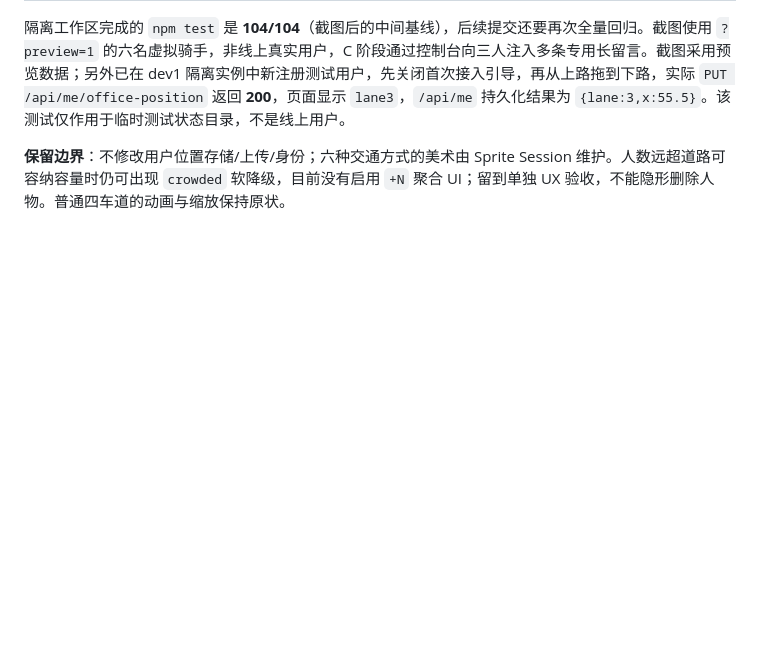
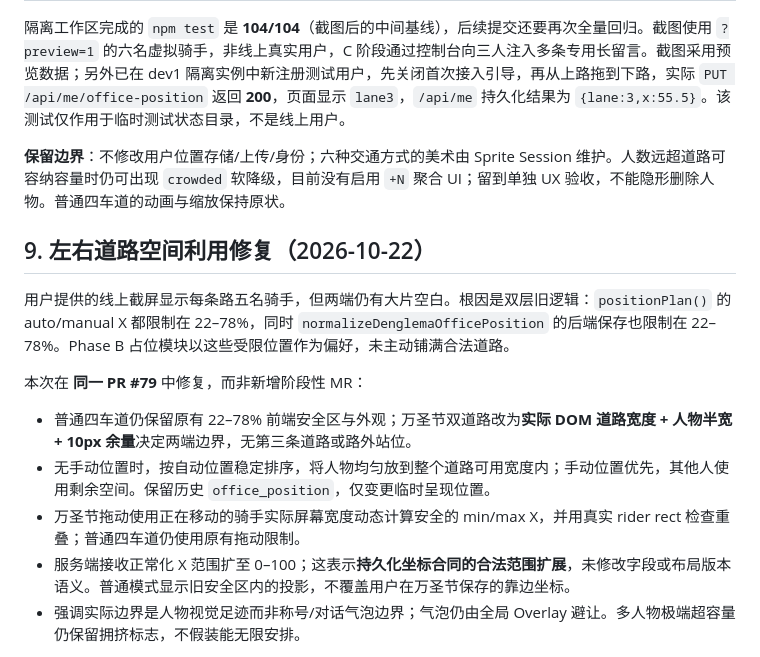
Before and after one commit to viviennebla/codex-sync-server, a Markdown page: docs/denglema-scene-motion-layout-design.md, the part around one of its changes. GitHub-like rendering; blank space fills up the shorter version.

Commit message:
docs(denglema): explain full-width road bounds and screenshot QA

```diff
--- a/docs/denglema-scene-motion-layout-design.md
+++ b/docs/denglema-scene-motion-layout-design.md
@@ -156,3 +156,17 @@ const stageRect = document.querySelector(".race-stage").getBoundingClientRect();
 隔离工作区完成的 `npm test` 是 **104/104**（截图后的中间基线），后续提交还要再次全量回归。截图使用 `?preview=1` 的六名虚拟骑手，非线上真实用户，C 阶段通过控制台向三人注入多条专用长留言。截图采用预览数据；另外已在 dev1 隔离实例中新注册测试用户，先关闭首次接入引导，再从上路拖到下路，实际 `PUT /api/me/office-position` 返回 **200**，页面显示 `lane3`，`/api/me` 持久化结果为 `{lane:3,x:55.5}`。该测试仅作用于临时测试状态目录，不是线上用户。
 
 **保留边界**：不修改用户位置存储/上传/身份；六种交通方式的美术由 Sprite Session 维护。人数远超道路可容纳容量时仍可出现 `crowded` 软降级，目前没有启用 `+N` 聚合 UI；留到单独 UX 验收，不能隐形删除人物。普通四车道的动画与缩放保持原状。
+
+
+## 9. 左右道路空间利用修复（2026-10-22）
+
+用户提供的线上截屏显示每条路五名骑手，但两端仍有大片空白。根因是双层旧逻辑：`positionPlan()` 的 auto/manual X 都限制在 22–78%，同时 `normalizeDenglemaOfficePosition` 的后端保存也限制在 22–78%。Phase B 占位模块以这些受限位置作为偏好，未主动铺满合法道路。
+
+本次在 **同一 PR #79** 中修复，而非新增阶段性 MR：
+
+- 普通四车道仍保留原有 22–78% 前端安全区与外观；万圣节双道路改为**实际 DOM 道路宽度 + 人物半宽 + 10px 余量**决定两端边界，无第三条道路或路外站位。
+- 无手动位置时，按自动位置稳定排序，将人物均匀放到整个道路可用宽度内；手动位置优先，其他人使用剩余空间。保留历史 `office_position`，仅变更临时呈现位置。
+- 万圣节拖动使用正在移动的骑手实际屏幕宽度动态计算安全的 min/max X，并用真实 rider rect 检查重叠；普通四车道仍使用原有拖动限制。
+- 服务端接收正常化 X 范围扩至 0–100；这表示**持久化坐标合同的合法范围扩展**，未修改字段或布局版本语义。普通模式显示旧安全区内的投影，不覆盖用户在万圣节保存的靠边坐标。
+- 强调实际边界是人物视觉足迹而非称号/对话气泡边界；气泡仍由全局 Overlay 避让。多人物极端超容量仍保留拥挤标志，不假装能无限安排。
+
```
Also changed, not shown: other parts of docs/denglema-scene-motion-layout-design.md (+3 -0 lines).
